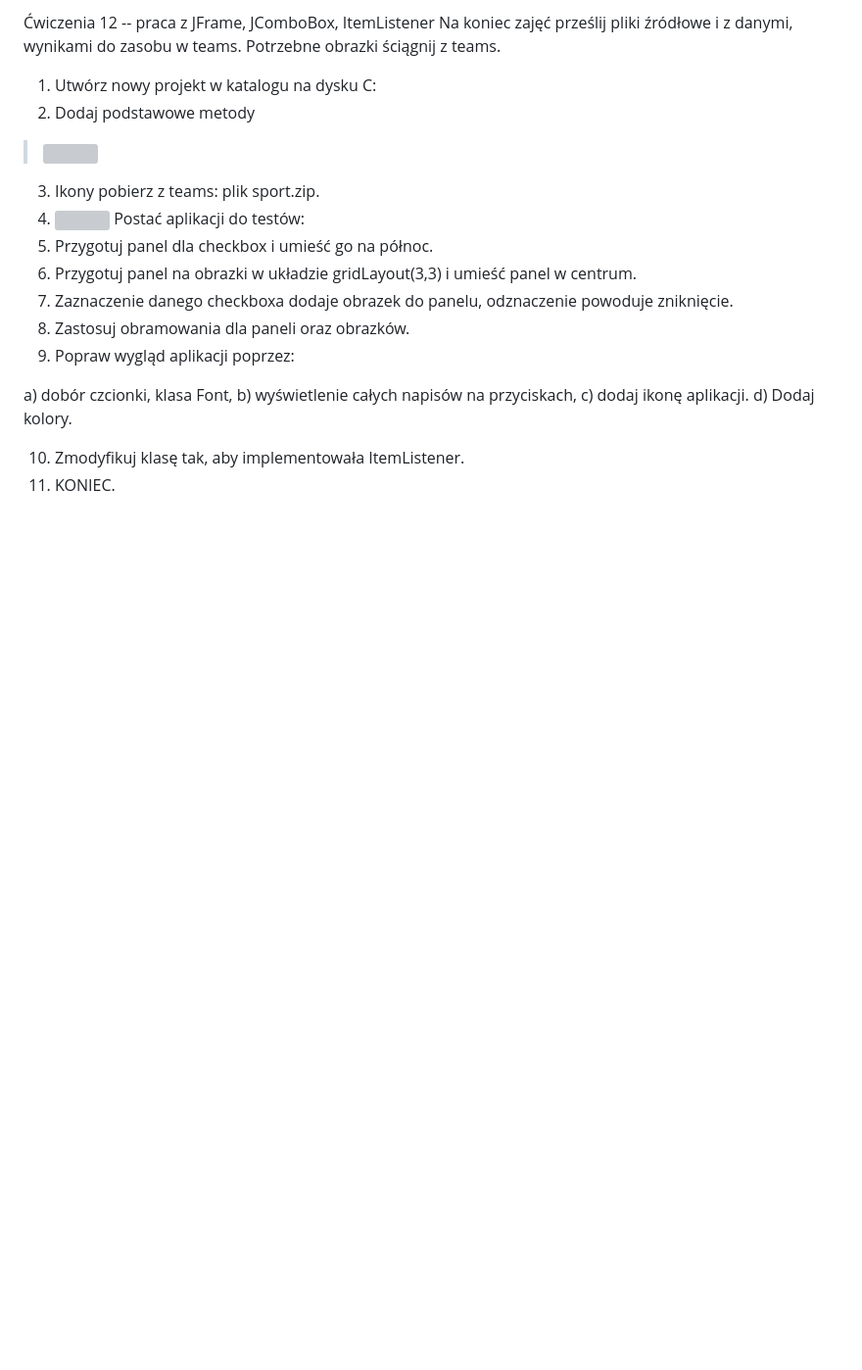
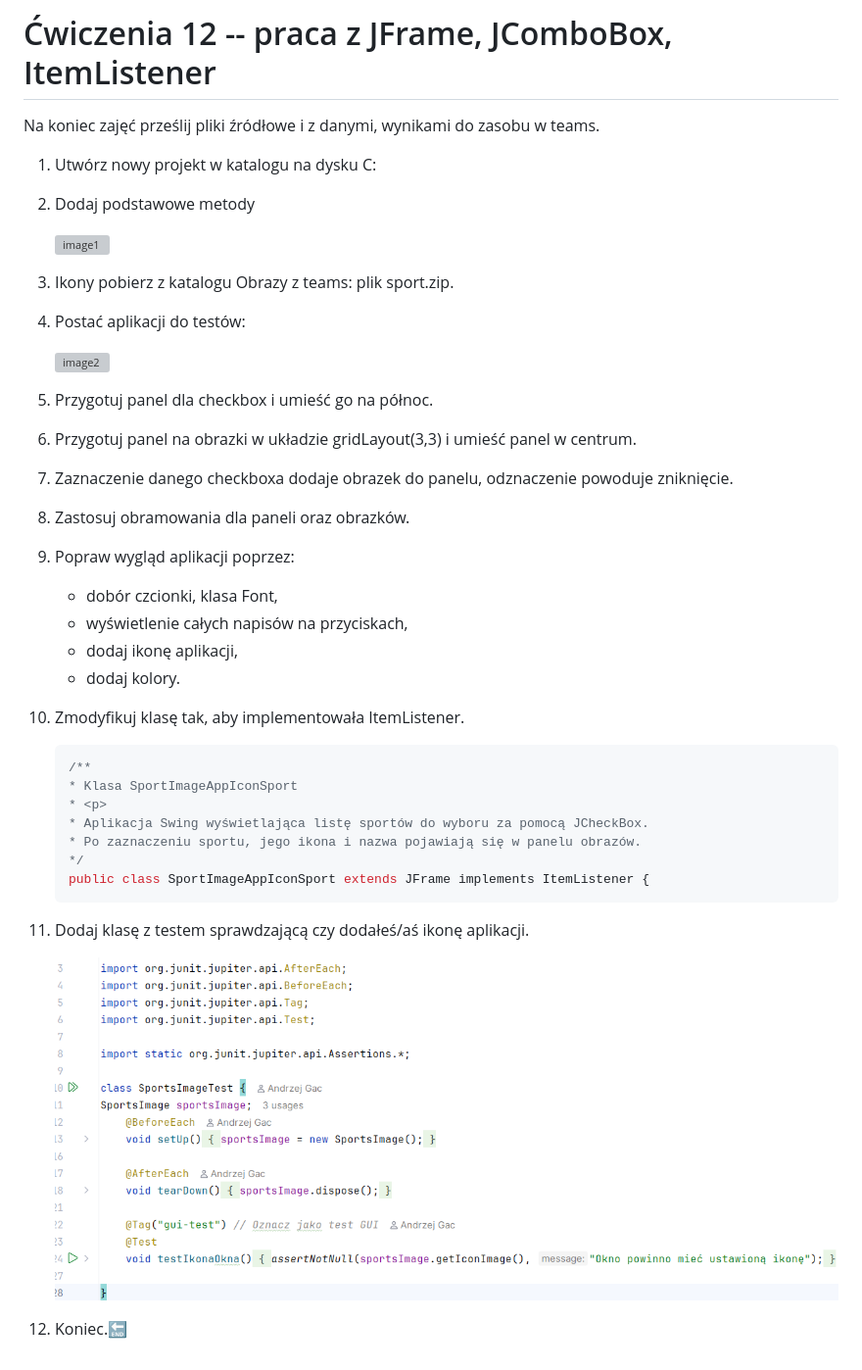
Before and after one commit to gacandrzej/CwiczeniaPAD, a Markdown page: cwiczenia/Ćwiczenia_12_java-Swing_JCheckBox_ItemListener_v1/README.md, the part around the change. Shown at 98% size. GitHub-like rendering; pictures changed too: media/2026-11-25-13-37-15.png (added); blank space fills up the shorter version; grey boxes are pictures that could not be loaded.

Commit message:
ćw. 12, java fix. 1

````diff
--- a/cwiczenia/Ćwiczenia_12_java-Swing_JCheckBox_ItemListener_v1/README.md
+++ b/cwiczenia/Ćwiczenia_12_java-Swing_JCheckBox_ItemListener_v1/README.md
@@ -1,25 +1,49 @@
-Ćwiczenia 12 -- praca z JFrame, JComboBox, ItemListener
+# Ćwiczenia 12 -- praca z JFrame, JComboBox, ItemListener
+
 Na koniec zajęć prześlij pliki źródłowe i z danymi, wynikami do zasobu w
 teams.
-Potrzebne obrazki ściągnij z teams.
-1.  Utwórz nowy projekt w katalogu na dysku C:
-2.  Dodaj podstawowe metody
-> ![](media/image1.png)
-3.  Ikony pobierz z teams: plik sport.zip.
-4.  ![](media/image2.png)
-    Postać aplikacji do testów:
-5.  Przygotuj panel dla checkbox i umieść go na północ.
-6.  Przygotuj panel na obrazki w układzie gridLayout(3,3) i umieść panel
-    w centrum.
-7.  Zaznaczenie danego checkboxa dodaje obrazek do panelu, odznaczenie
-    powoduje zniknięcie.
-8.  Zastosuj obramowania dla paneli oraz obrazków.
-9.  Popraw wygląd aplikacji poprzez:
-<!-- -->
-a)  dobór czcionki, klasa Font,
-b)  wyświetlenie całych napisów na przyciskach,
-c)  dodaj ikonę aplikacji.
-d)  Dodaj kolory.
-<!-- -->
-10. Zmodyfikuj klasę tak, aby implementowała ItemListener.
-11. KONIEC.
+
+1. Utwórz nowy projekt w katalogu na dysku C:
+
+1. Dodaj podstawowe metody
+
+   ![image1](media/image1.png)
+
+1. Ikony pobierz z katalogu Obrazy z teams: plik sport.zip.
+
+1. Postać aplikacji do testów:
+
+   ![image2](media/image2.png)
+
+1. Przygotuj panel dla checkbox i umieść go na północ.
+
+1. Przygotuj panel na obrazki w układzie gridLayout(3,3) i umieść panel w centrum.
+
+1. Zaznaczenie danego checkboxa dodaje obrazek do panelu, odznaczenie powoduje zniknięcie.
+
+1. Zastosuj obramowania dla paneli oraz obrazków.
+
+1. Popraw wygląd aplikacji poprzez:
+
+   - dobór czcionki, klasa Font,
+   - wyświetlenie całych napisów na przyciskach,
+   - dodaj ikonę aplikacji,
+   - dodaj kolory.
+
+1. Zmodyfikuj klasę tak, aby implementowała ItemListener.
+
+   ```java
+   /**
+   * Klasa SportImageAppIconSport
+   * <p>
+   * Aplikacja Swing wyświetlająca listę sportów do wyboru za pomocą JCheckBox.
+   * Po zaznaczeniu sportu, jego ikona i nazwa pojawiają się w panelu obrazów.
+   */
+   public class SportImageAppIconSport extends JFrame implements ItemListener {
+   ```
+
+1. Dodaj klasę z testem sprawdzającą czy dodałeś/aś ikonę aplikacji.
+
+   ![testy](../../media/2026-11-25-13-37-15.png)
+
+1. Koniec.🔚
````
